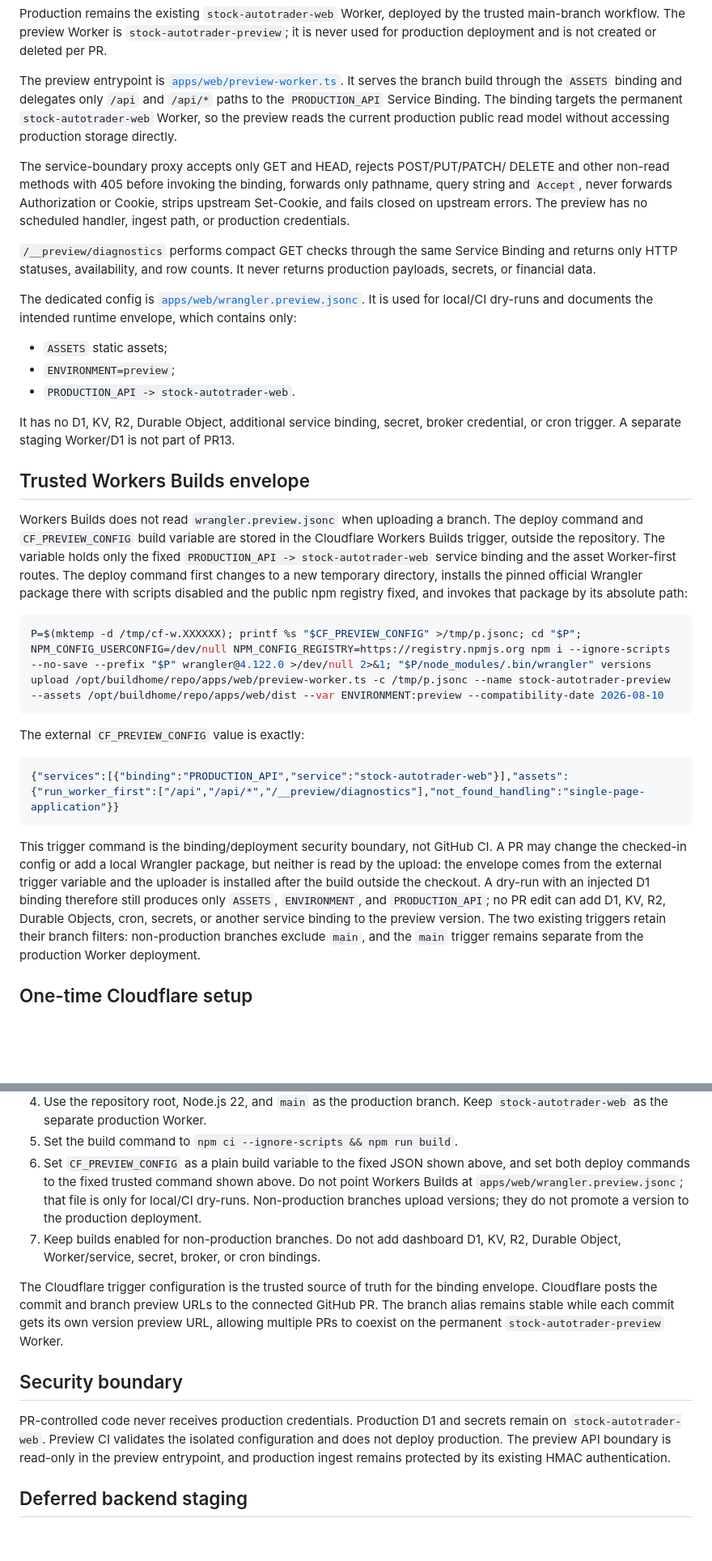
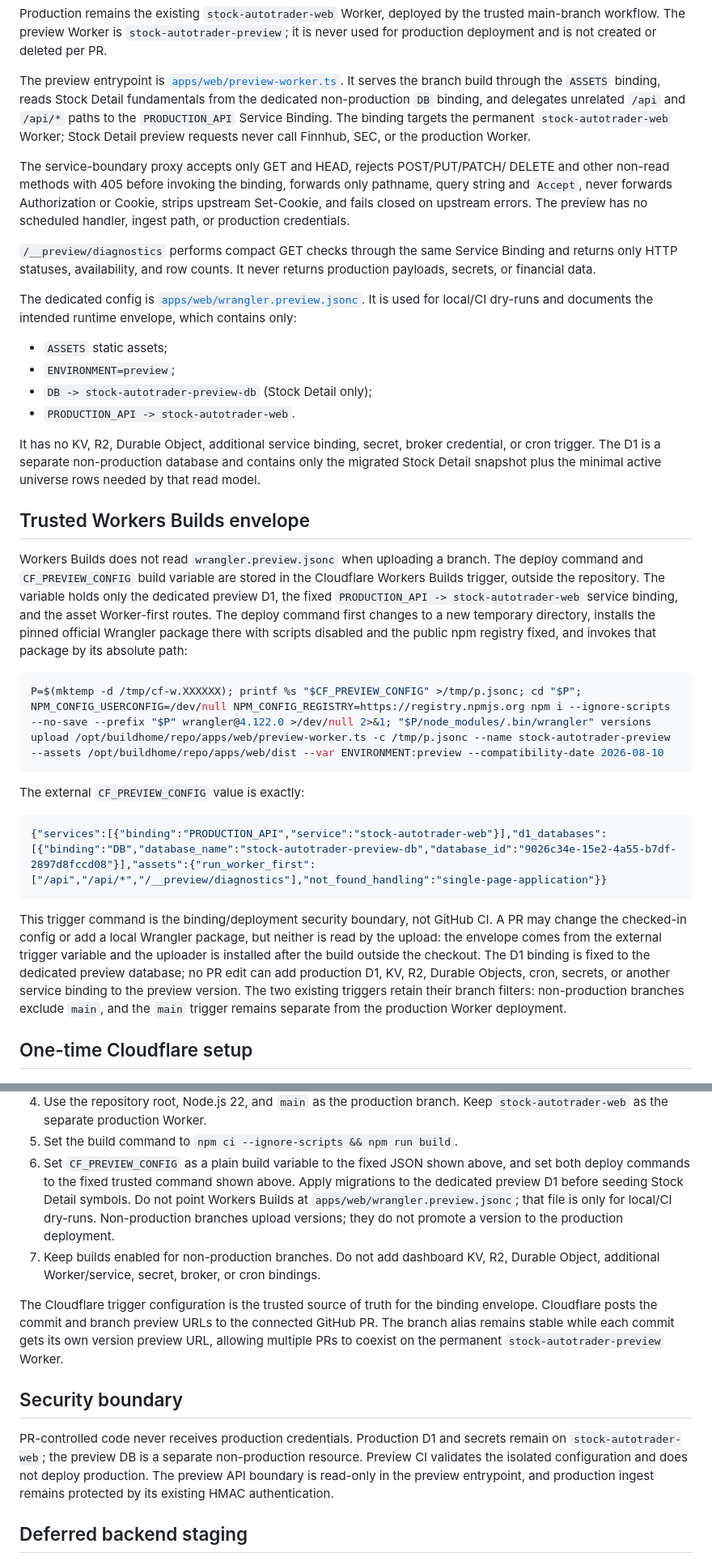
Before and after one commit to drdrey7/stock-autotrader, a Markdown page: docs/PR13_PR_PREVIEWS.md, 2 parts joined by grey strips. Shown at 81% size. GitHub-like rendering; blank space fills up the shorter version.

````diff
--- a/docs/PR13_PR_PREVIEWS.md
+++ b/docs/PR13_PR_PREVIEWS.md
@@ -21,11 +21,11 @@ trusted main-branch workflow. The preview Worker is
 not created or deleted per PR.
 
 The preview entrypoint is [`apps/web/preview-worker.ts`](../apps/web/preview-worker.ts).
-It serves the branch build through the `ASSETS` binding and delegates only
-`/api` and `/api/*` paths to the `PRODUCTION_API` Service Binding. The binding
-targets the permanent `stock-autotrader-web` Worker, so the preview reads the
-current production public read model without accessing production storage
-directly.
+It serves the branch build through the `ASSETS` binding, reads Stock Detail
+fundamentals from the dedicated non-production `DB` binding, and delegates
+unrelated `/api` and `/api/*` paths to the `PRODUCTION_API` Service Binding.
+The binding targets the permanent `stock-autotrader-web` Worker; Stock Detail
+preview requests never call Finnhub, SEC, or the production Worker.
 
 The service-boundary proxy accepts only GET and HEAD, rejects POST/PUT/PATCH/
 DELETE and other non-read methods with 405 before invoking the binding,
@@ -45,19 +45,22 @@ contains only:
 
 - `ASSETS` static assets;
 - `ENVIRONMENT=preview`;
+- `DB -> stock-autotrader-preview-db` (Stock Detail only);
 - `PRODUCTION_API -> stock-autotrader-web`.
 
-It has no D1, KV, R2, Durable Object, additional service binding, secret,
-broker credential, or cron trigger. A separate staging Worker/D1 is not part of
-PR13.
+It has no KV, R2, Durable Object, additional service binding, secret, broker
+credential, or cron trigger. The D1 is a separate non-production database and
+contains only the migrated Stock Detail snapshot plus the minimal active
+universe rows needed by that read model.
 
 ## Trusted Workers Builds envelope
 
 Workers Builds does not read `wrangler.preview.jsonc` when uploading a branch.
 The deploy command and `CF_PREVIEW_CONFIG` build variable are stored in the
 Cloudflare Workers Builds trigger, outside the repository. The variable holds
-only the fixed `PRODUCTION_API -> stock-autotrader-web` service binding and the
-asset Worker-first routes. The deploy command first changes to a new temporary
+only the dedicated preview D1, the fixed `PRODUCTION_API -> stock-autotrader-web`
+service binding, and the asset Worker-first routes. The deploy command first changes
+to a new temporary
 directory, installs the pinned official Wrangler package there with scripts
 disabled and the public npm registry fixed, and invokes that package by its
 absolute path:
@@ -69,16 +72,16 @@ P=$(mktemp -d /tmp/cf-w.XXXXXX); printf %s "$CF_PREVIEW_CONFIG" >/tmp/p.jsonc; c
 The external `CF_PREVIEW_CONFIG` value is exactly:
 
 ```json
-{"services":[{"binding":"PRODUCTION_API","service":"stock-autotrader-web"}],"assets":{"run_worker_first":["/api","/api/*","/__preview/diagnostics"],"not_found_handling":"single-page-application"}}
+{"services":[{"binding":"PRODUCTION_API","service":"stock-autotrader-web"}],"d1_databases":[{"binding":"DB","database_name":"stock-autotrader-preview-db","database_id":"9026c34e-15e2-4a55-b7df-2897d8fccd08"}],"assets":{"run_worker_first":["/api","/api/*","/__preview/diagnostics"],"not_found_handling":"single-page-application"}}
 ```
 
 This trigger command is the binding/deployment security boundary, not GitHub
 CI. A PR may change the checked-in config or add a local Wrangler package, but
 neither is read by the upload: the envelope comes from the external trigger
 variable and the uploader is installed after the build outside the checkout.
-A dry-run with an injected D1 binding therefore still produces only `ASSETS`,
-`ENVIRONMENT`, and `PRODUCTION_API`; no PR edit can add D1, KV, R2, Durable
-Objects, cron, secrets, or another service binding to the preview version. The
+The D1 binding is fixed to the dedicated preview database; no PR edit can add
+production D1, KV, R2, Durable Objects, cron, secrets, or another service
+binding to the preview version. The
 two existing triggers retain their branch filters: non-production branches
 exclude `main`, and the `main` trigger remains separate from the production
 Worker deployment.
@@ -100,11 +103,13 @@ the Cloudflare dashboard:
    `npm ci --ignore-scripts && npm run build`.
 6. Set `CF_PREVIEW_CONFIG` as a plain build variable to the fixed JSON shown
    above, and set both deploy commands to the fixed trusted command shown
-   above. Do not point Workers Builds at `apps/web/wrangler.preview.jsonc`; that
-   file is only for local/CI dry-runs. Non-production branches upload versions;
+   above. Apply migrations to the dedicated preview D1 before seeding Stock
+   Detail symbols. Do not point Workers Builds at
+   `apps/web/wrangler.preview.jsonc`; that file is only for local/CI dry-runs.
+   Non-production branches upload versions;
    they do not promote a version to the production deployment.
-7. Keep builds enabled for non-production branches. Do not add dashboard D1,
-   KV, R2, Durable Object, Worker/service, secret, broker, or cron bindings.
+7. Keep builds enabled for non-production branches. Do not add dashboard KV, R2,
+   Durable Object, additional Worker/service, secret, broker, or cron bindings.
 
 The Cloudflare trigger configuration is the trusted source of truth for the
 binding envelope. Cloudflare posts the commit and branch preview URLs to the connected
@@ -115,8 +120,9 @@ version preview URL, allowing multiple PRs to coexist on the permanent
 ## Security boundary
 
 PR-controlled code never receives production credentials. Production D1 and
-secrets remain on `stock-autotrader-web`. Preview CI validates the isolated
-configuration and does not deploy production. The preview API boundary is
+secrets remain on `stock-autotrader-web`; the preview DB is a separate
+non-production resource. Preview CI validates the isolated configuration and
+does not deploy production. The preview API boundary is
 read-only in the preview entrypoint, and production ingest remains protected
 by its existing HMAC authentication.
 
````
Also changed, not shown: README.md (+8 -7 lines).
